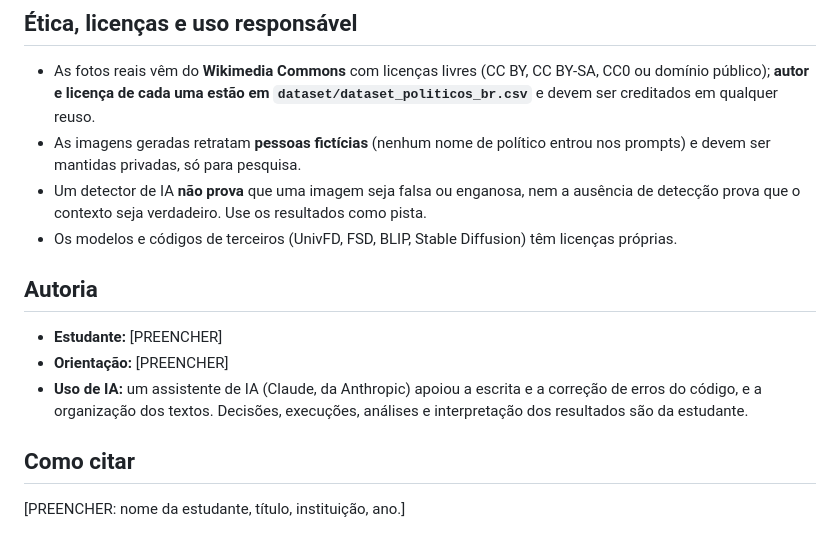
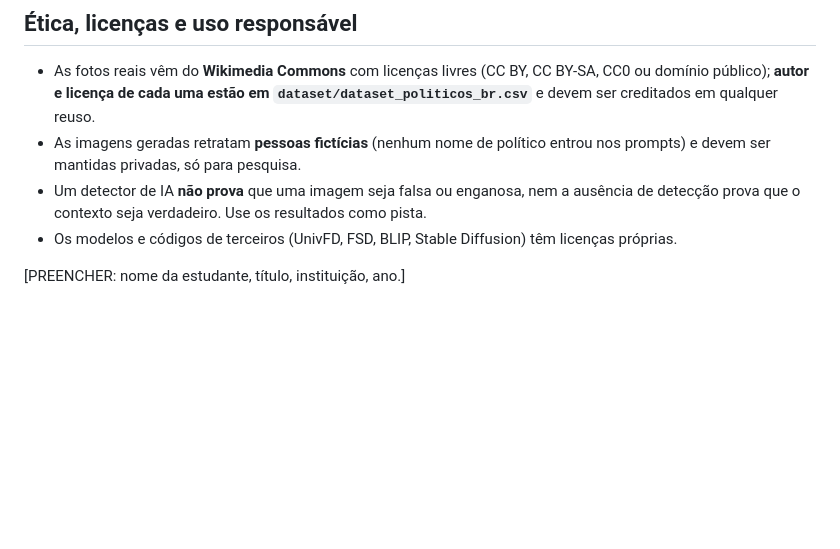
Before and after one commit to manuelazotavio/deteccao-imagem-IA, a Markdown page: README.md, the part around the change. GitHub-like rendering; blank space fills up the shorter version.

Commit message:
Remove authorship and citation sections
Removed authorship and citation sections from README.

```diff
--- a/README.md
+++ b/README.md
@@ -110,12 +110,5 @@ As **imagens não estão no repositório** (as reais têm licenças próprias e
 - Um detector de IA **não prova** que uma imagem seja falsa ou enganosa, nem a ausência de detecção prova que o contexto seja verdadeiro. Use os resultados como pista.
 - Os modelos e códigos de terceiros (UnivFD, FSD, BLIP, Stable Diffusion) têm licenças próprias.
 
-## Autoria
-
-- **Estudante:** [PREENCHER]
-- **Orientação:** [PREENCHER]
-- **Uso de IA:** um assistente de IA (Claude, da Anthropic) apoiou a escrita e a correção de erros do código, e a organização dos textos. Decisões, execuções, análises e interpretação dos resultados são da estudante.
-
-## Como citar
 
 [PREENCHER: nome da estudante, título, instituição, ano.]
```
